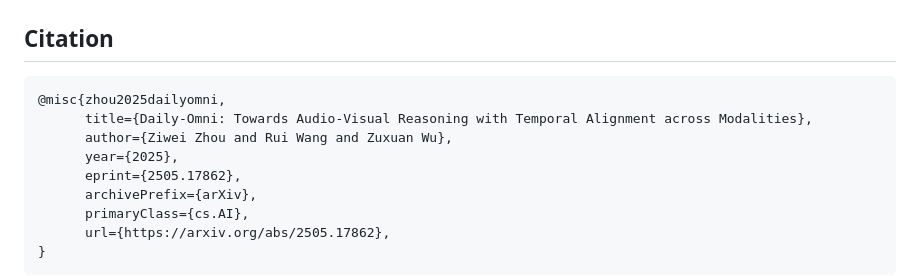
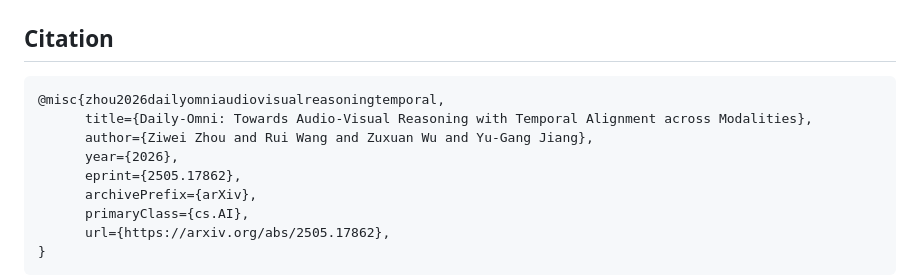
Before and after one commit to Lliar-liar/Daily-Omni, a Markdown page: README.md, the part around the change. Rendered like a GitHub page.

````diff
--- a/README.md
+++ b/README.md
@@ -257,10 +257,10 @@ Closed-source models are marked with `(Closed)` and open-source models with `(Op
 
 ## Citation
 ```bibtex
-@misc{zhou2025dailyomni,
+@misc{zhou2026dailyomniaudiovisualreasoningtemporal,
       title={Daily-Omni: Towards Audio-Visual Reasoning with Temporal Alignment across Modalities},
-      author={Ziwei Zhou and Rui Wang and Zuxuan Wu},
-      year={2025},
+      author={Ziwei Zhou and Rui Wang and Zuxuan Wu and Yu-Gang Jiang},
+      year={2026},
       eprint={2505.17862},
       archivePrefix={arXiv},
       primaryClass={cs.AI},
````
